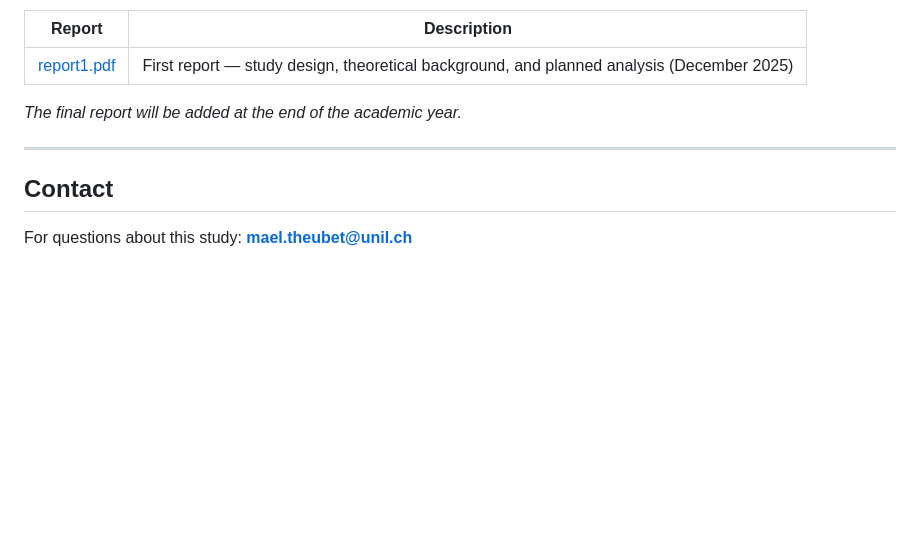
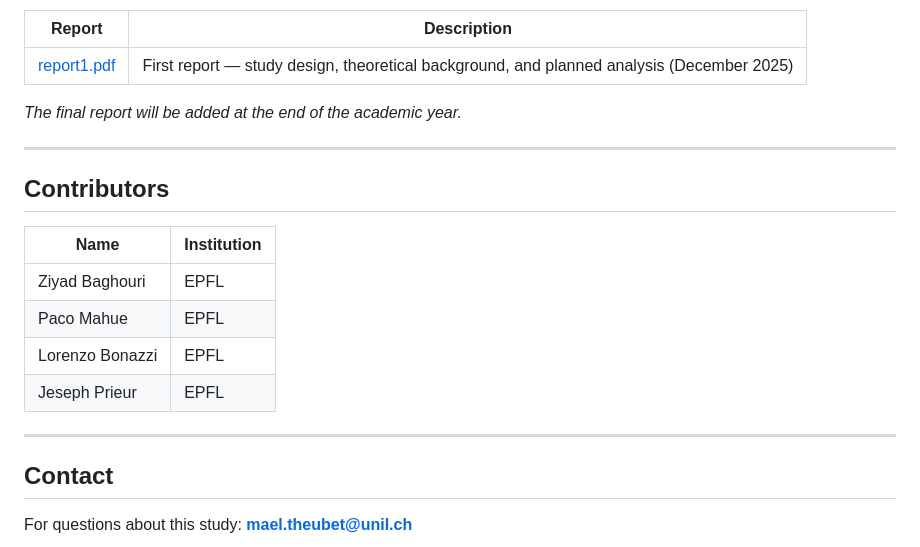
Before and after one commit to ziyadbaghouri/exp-cog-psy-amp, a Markdown page: README.md, the part around the change. Drawn GitHub-style; blank space fills up the shorter version.

Commit message:
Update README with full academic documentation and contributors

```diff
--- a/README.md
+++ b/README.md
@@ -224,6 +224,17 @@ Each participant's submission contains:
 
 ---
 
+## Contributors
+
+| Name | Institution |
+|------|-------------|
+| Ziyad Baghouri | EPFL |
+| Paco Mahue | EPFL |
+| Lorenzo Bonazzi | EPFL |
+| Jeseph Prieur | EPFL |
+
+---
+
 ## Contact
 
 For questions about this study: **mael.theubet@unil.ch**
```
